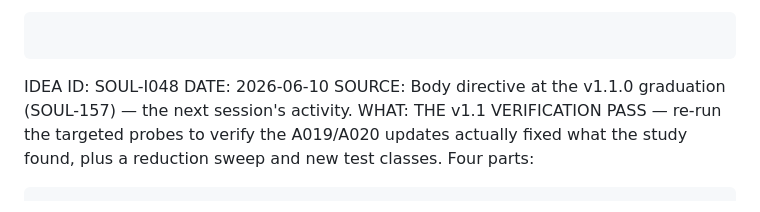
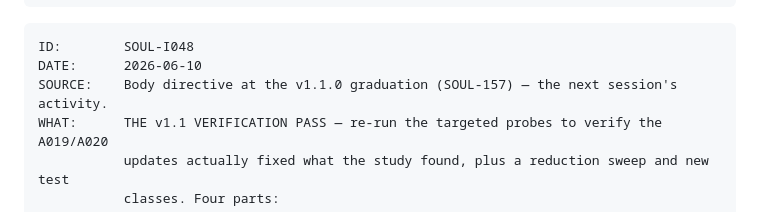
Before and after one commit to soul-system-works/Soul-System, a Markdown page: ideas.md, the part around one of its changes. Rendered like a GitHub page.

Commit message:
record: repair two ideas.md formatting slips found by the vault parser (SOUL-171 session) — SOUL-I041 missing closing fence on I040 desynced every later entry for strict readers; SOUL-I048 captured as 'IDEA ID:' instead of 'ID:'. Content untouched.
Co-Authored-By: Claude Fable 5 <noreply@anthropic.com>

````diff
--- a/ideas.md
+++ b/ideas.md
@@ -1684,7 +1685,7 @@ STATUS:    Raw
 ```
 
 ```
-IDEA ID:   SOUL-I048
+ID:        SOUL-I048
 DATE:      2026-06-10
 SOURCE:    Body directive at the v1.1.0 graduation (SOUL-157) — the next session's activity.
 WHAT:      THE v1.1 VERIFICATION PASS — re-run the targeted probes to verify the A019/A020
````
Also changed, not shown: other parts of ideas.md (+1 -0 lines).
